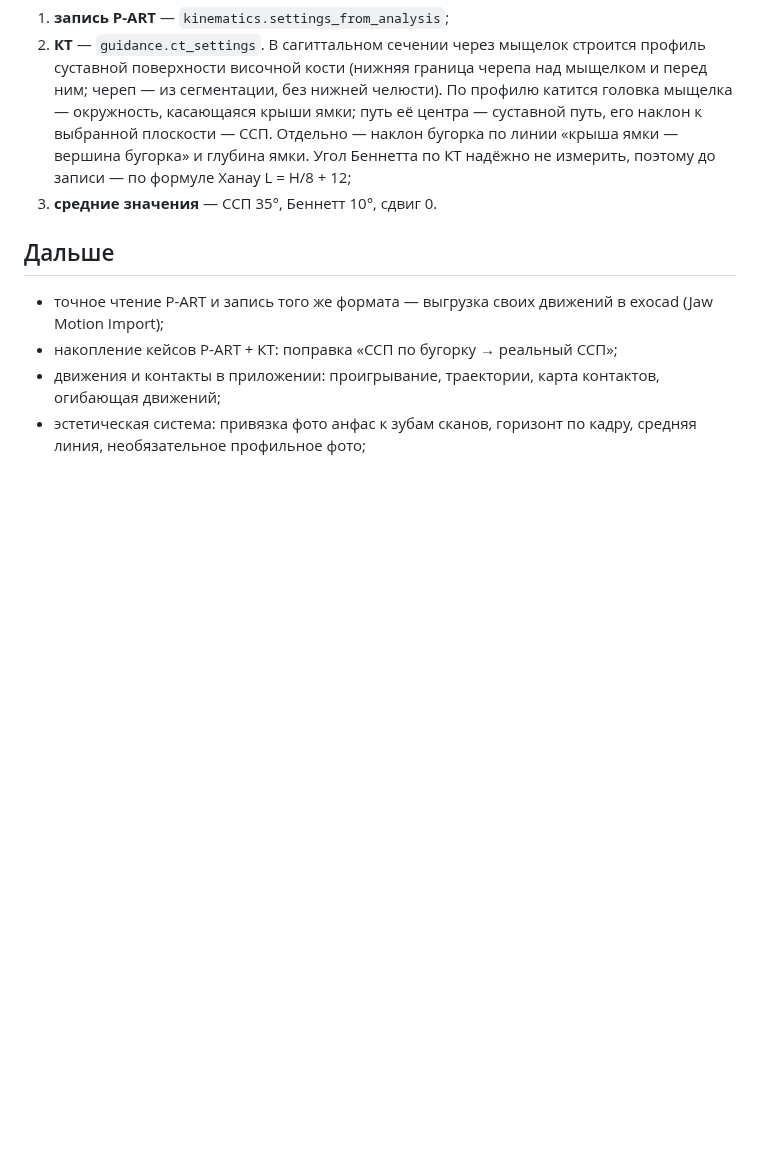
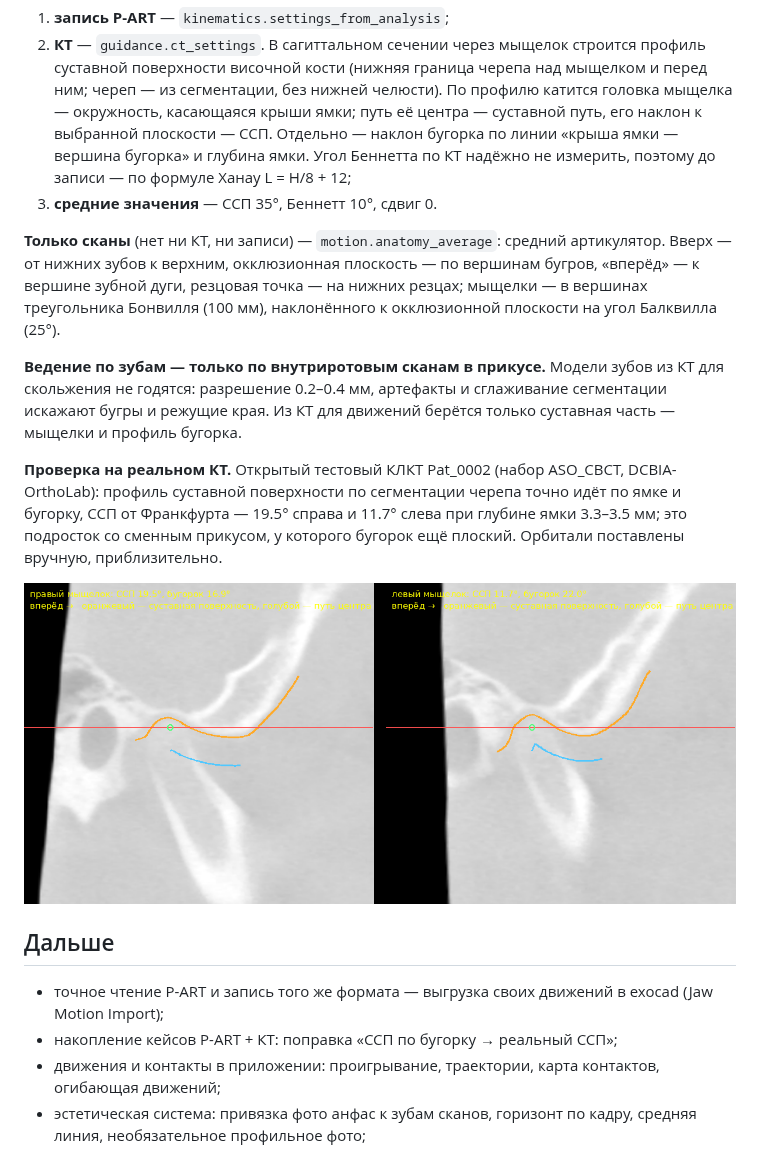
Before and after one commit to Tony21213/Tony21213, a Markdown page: custom-case-designer/docs/motion.md, the part around the change. Drawn GitHub-style; pictures changed too: custom-case-designer/docs/eminence_real_cbct.png (added); blank space fills up the shorter version.

```diff
--- a/custom-case-designer/docs/motion.md
+++ b/custom-case-designer/docs/motion.md
@@ -154,6 +154,25 @@ python -m casedesigner motion выгрузка.zip -o отчёт
    до записи — по формуле Ханау L = H/8 + 12;
 3. **средние значения** — ССП 35°, Беннетт 10°, сдвиг 0.
 
+**Только сканы** (нет ни КТ, ни записи) — `motion.anatomy_average`: средний
+артикулятор. Вверх — от нижних зубов к верхним, окклюзионная плоскость — по
+вершинам бугров, «вперёд» — к вершине зубной дуги, резцовая точка — на нижних
+резцах; мыщелки — в вершинах треугольника Бонвилля (100 мм), наклонённого к
+окклюзионной плоскости на угол Балквилла (25°).
+
+**Ведение по зубам — только по внутриротовым сканам в прикусе.** Модели зубов
+из КТ для скольжения не годятся: разрешение 0.2–0.4 мм, артефакты и
+сглаживание сегментации искажают бугры и режущие края. Из КТ для движений
+берётся только суставная часть — мыщелки и профиль бугорка.
+
+**Проверка на реальном КТ.** Открытый тестовый КЛКТ Pat_0002 (набор
+ASO_CBCT, DCBIA-OrthoLab): профиль суставной поверхности по сегментации
+черепа точно идёт по ямке и бугорку, ССП от Франкфурта — 19.5° справа и 11.7°
+слева при глубине ямки 3.3–3.5 мм; это подросток со сменным прикусом, у
+которого бугорок ещё плоский. Орбитали поставлены вручную, приблизительно.
+
+![ССП по суставному бугорку на реальном КЛКТ](eminence_real_cbct.png)
+
 ## Дальше
 
 - точное чтение P-ART и запись того же формата — выгрузка своих движений в
```
Also changed, not shown: 2 other files.
